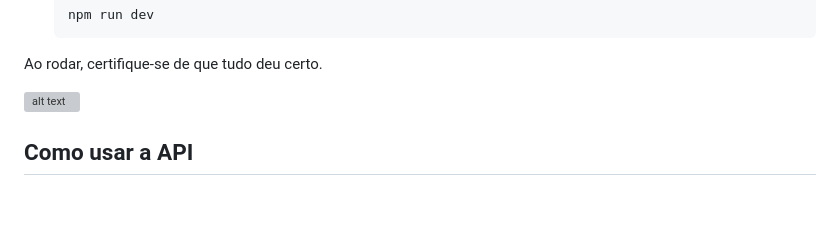
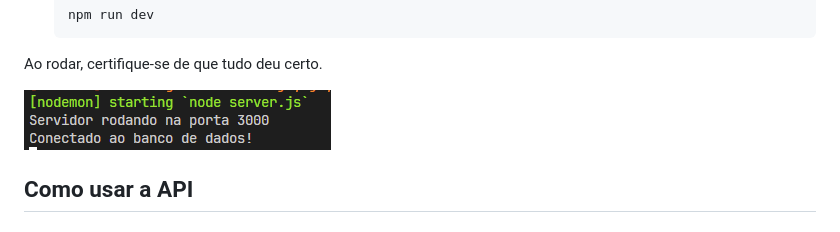
Before and after one commit to SAVANOo/agenda_alunos, a Markdown page: readme.md, the part around the change. Drawn GitHub-style; blank space fills up the shorter version; grey boxes are pictures that could not be loaded.

Commit message:
Corrigindo caminho da imagem

```diff
--- a/readme.md
+++ b/readme.md
@@ -76,7 +76,7 @@ Essa é a parte do back end responsável pelas rotas e lógicas de serviço.
 
 Ao rodar, certifique-se de que tudo deu certo.
 
-![alt text](image.png)
+![alt text](src/image.png)
 
 ## Como usar a API
 
```
